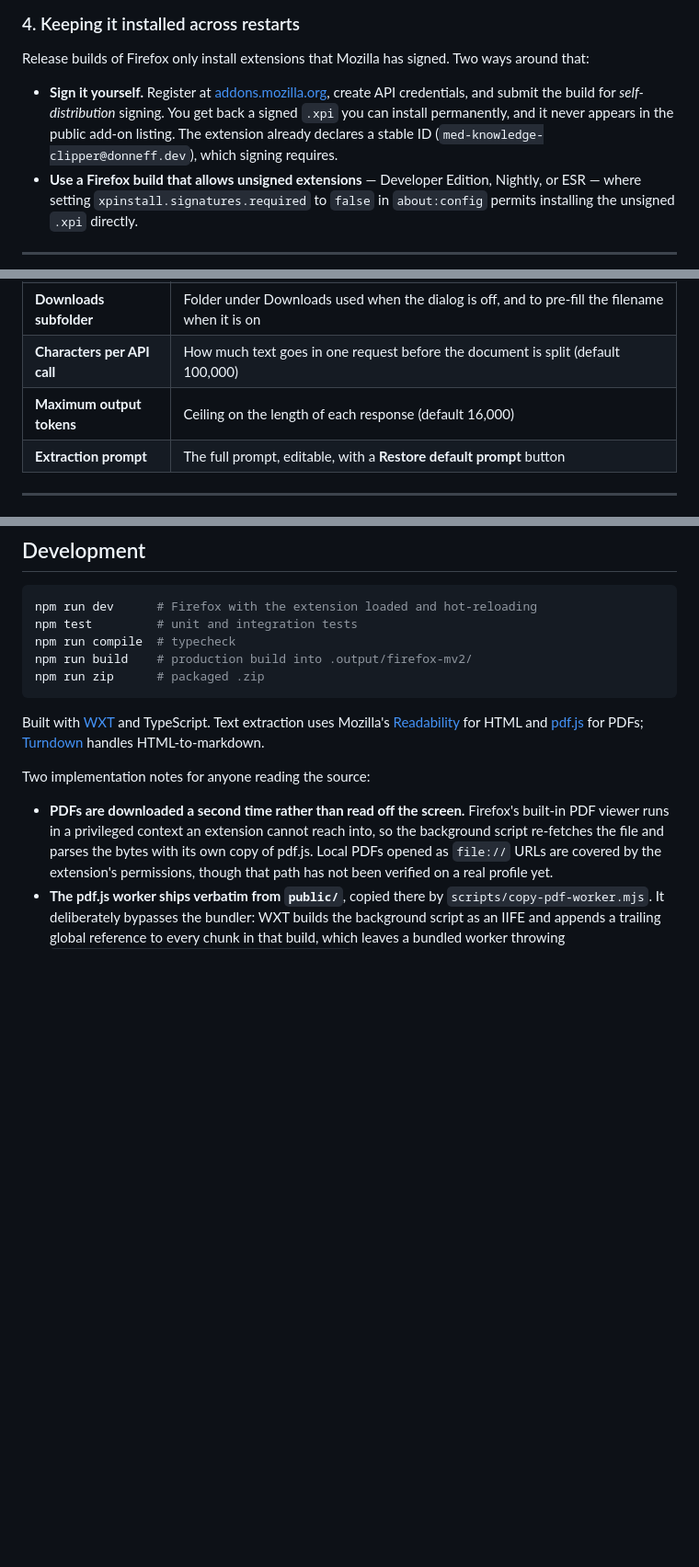
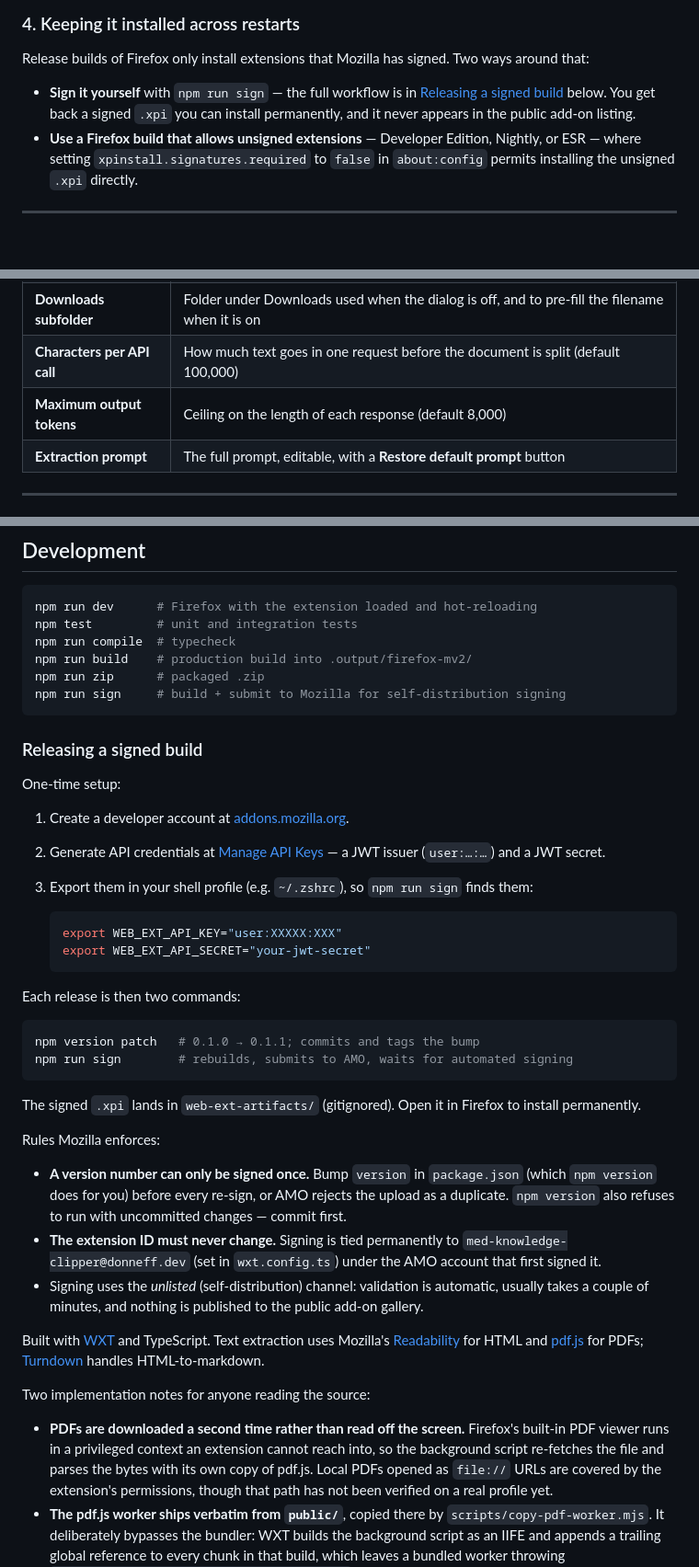
Before and after one commit to nocluetoday/theKnowledge, a Markdown page: README.md, 3 parts joined by grey strips. Shown at 92% size. Drawn GitHub-style; blank space fills up the shorter version.

````diff
--- a/README.md
+++ b/README.md
@@ -51,11 +51,10 @@ repeat step 3 after each restart.
 Release builds of Firefox only install extensions that Mozilla has signed. Two
 ways around that:
 
-- **Sign it yourself.** Register at [addons.mozilla.org](https://addons.mozilla.org/developers/),
-  create API credentials, and submit the build for *self-distribution* signing.
-  You get back a signed `.xpi` you can install permanently, and it never appears
-  in the public add-on listing. The extension already declares a stable ID
-  (`med-knowledge-clipper@donneff.dev`), which signing requires.
+- **Sign it yourself** with `npm run sign` — the full workflow is in
+  [Releasing a signed build](#releasing-a-signed-build) below. You get back a
+  signed `.xpi` you can install permanently, and it never appears in the public
+  add-on listing.
 - **Use a Firefox build that allows unsigned extensions** — Developer Edition,
   Nightly, or ESR — where setting `xpinstall.signatures.required` to `false` in
   `about:config` permits installing the unsigned `.xpi` directly.
@@ -132,7 +131,7 @@ clipping to a single click.
 | **Ask where to save each note** | Opens the native Save dialog per note so you can save to any folder. Off by default |
 | **Downloads subfolder** | Folder under Downloads used when the dialog is off, and to pre-fill the filename when it is on |
 | **Characters per API call** | How much text goes in one request before the document is split (default 100,000) |
-| **Maximum output tokens** | Ceiling on the length of each response (default 16,000) |
+| **Maximum output tokens** | Ceiling on the length of each response (default 8,000) |
 | **Extraction prompt** | The full prompt, editable, with a **Restore default prompt** button |
 
 ---
@@ -261,7 +260,47 @@ npm test         # unit and integration tests
 npm run compile  # typecheck
 npm run build    # production build into .output/firefox-mv2/
 npm run zip      # packaged .zip
+npm run sign     # build + submit to Mozilla for self-distribution signing
 ```
+
+### Releasing a signed build
+
+One-time setup:
+
+1. Create a developer account at [addons.mozilla.org](https://addons.mozilla.org/developers/).
+2. Generate API credentials at
+   [Manage API Keys](https://addons.mozilla.org/developers/addon/api/key/) — a
+   JWT issuer (`user:…:…`) and a JWT secret.
+3. Export them in your shell profile (e.g. `~/.zshrc`), so `npm run sign` finds
+   them:
+
+   ```bash
+   export WEB_EXT_API_KEY="user:XXXXX:XXX"
+   export WEB_EXT_API_SECRET="your-jwt-secret"
+   ```
+
+Each release is then two commands:
+
+```bash
+npm version patch   # 0.1.0 → 0.1.1; commits and tags the bump
+npm run sign        # rebuilds, submits to AMO, waits for automated signing
+```
+
+The signed `.xpi` lands in `web-ext-artifacts/` (gitignored). Open it in
+Firefox to install permanently.
+
+Rules Mozilla enforces:
+
+- **A version number can only be signed once.** Bump `version` in
+  `package.json` (which `npm version` does for you) before every re-sign, or
+  AMO rejects the upload as a duplicate. `npm version` also refuses to run with
+  uncommitted changes — commit first.
+- **The extension ID must never change.** Signing is tied permanently to
+  `med-knowledge-clipper@donneff.dev` (set in `wxt.config.ts`) under the AMO
+  account that first signed it.
+- Signing uses the *unlisted* (self-distribution) channel: validation is
+  automatic, usually takes a couple of minutes, and nothing is published to the
+  public add-on gallery.
 
 Built with [WXT](https://wxt.dev) and TypeScript. Text extraction uses Mozilla's
 [Readability](https://github.com/mozilla/readability) for HTML and
````
Also changed, not shown: AGENTS.md (added, +1 -0 lines), CLAUDE.md (added, +69 -0 lines).
